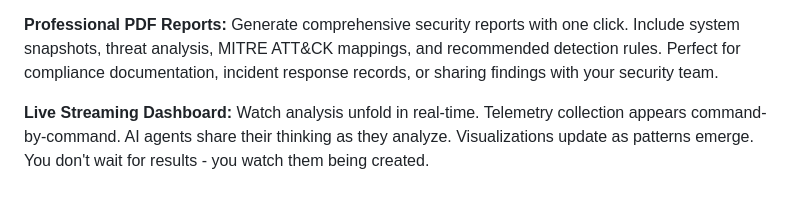
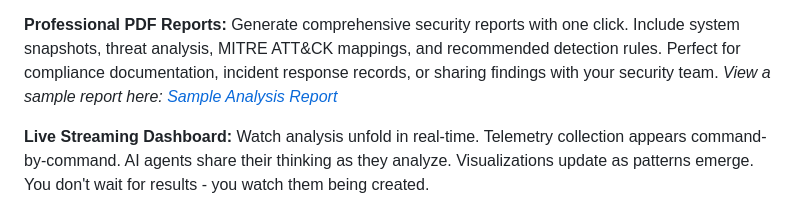
Before and after one commit to ritvikindupuri/Cipher-security, a Markdown page: README.md, the part around the change. GitHub-like rendering.

```diff
--- a/README.md
+++ b/README.md
@@ -26,6 +26,7 @@ Every AI decision is visible. Watch your telemetry flow through each agent, see
 
 **Professional PDF Reports:**
 Generate comprehensive security reports with one click. Include system snapshots, threat analysis, MITRE ATT&CK mappings, and recommended detection rules. Perfect for compliance documentation, incident response records, or sharing findings with your security team.
+*View a sample report here: [Sample Analysis Report](docs/analysis_report.md)*
 
 **Live Streaming Dashboard:**
 Watch analysis unfold in real-time. Telemetry collection appears command-by-command. AI agents share their thinking as they analyze. Visualizations update as patterns emerge. You don't wait for results - you watch them being created.
```
Also changed, not shown: docs/analysis_report.md (added, +63 -0 lines).
